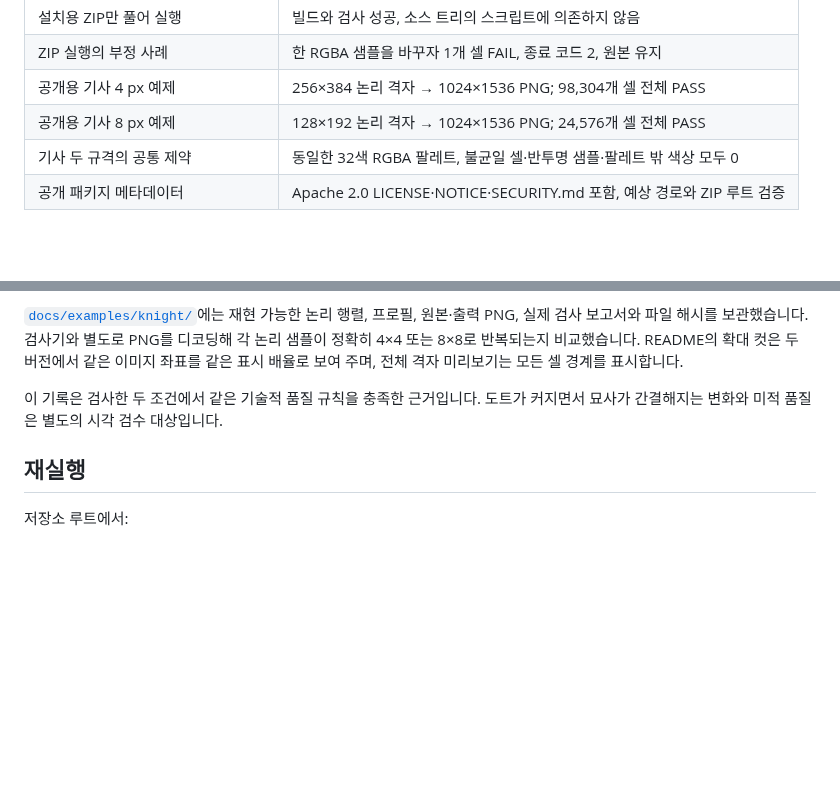
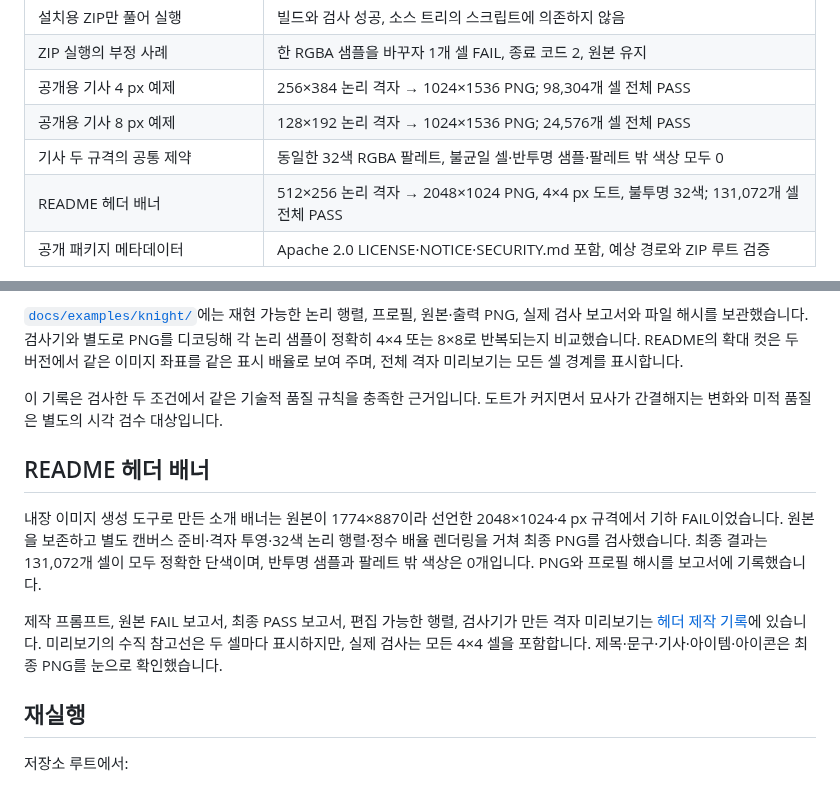
Before and after one commit to arden-deq/pixelwright, a Markdown page: docs/VALIDATION_ko.md, 2 parts joined by grey strips. Rendered like a GitHub page; blank space fills up the shorter version.

```diff
--- a/docs/VALIDATION_ko.md
+++ b/docs/VALIDATION_ko.md
@@ -17,6 +17,7 @@
 | 공개용 기사 4 px 예제 | 256×384 논리 격자 → 1024×1536 PNG; 98,304개 셀 전체 PASS |
 | 공개용 기사 8 px 예제 | 128×192 논리 격자 → 1024×1536 PNG; 24,576개 셀 전체 PASS |
 | 기사 두 규격의 공통 제약 | 동일한 32색 RGBA 팔레트, 불균일 셀·반투명 샘플·팔레트 밖 색상 모두 0 |
+| README 헤더 배너 | 512×256 논리 격자 → 2048×1024 PNG, 4×4 px 도트, 불투명 32색; 131,072개 셀 전체 PASS |
 | 공개 패키지 메타데이터 | Apache 2.0 LICENSE·NOTICE·SECURITY.md 포함, 예상 경로와 ZIP 루트 검증 |
 
 기본 Python 환경에 YAML 의존성이 없어 Skill 형식 검증은 `.work/validator-venv`에서 PyYAML 6.0.3을 사용했습니다. Windows 기본 인코딩을 피하기 위해 검증기를 `python -X utf8`로 실행했습니다. Pixelwright 실행기 자체는 PyYAML을 사용하지 않습니다.
@@ -39,6 +40,12 @@
 [`docs/examples/knight/`](examples/knight/)에는 재현 가능한 논리 행렬, 프로필, 원본·출력 PNG, 실제 검사 보고서와 파일 해시를 보관했습니다. 검사기와 별도로 PNG를 디코딩해 각 논리 샘플이 정확히 4×4 또는 8×8로 반복되는지 비교했습니다. README의 확대 컷은 두 버전에서 같은 이미지 좌표를 같은 표시 배율로 보여 주며, 전체 격자 미리보기는 모든 셀 경계를 표시합니다.
 
 이 기록은 검사한 두 조건에서 같은 기술적 품질 규칙을 충족한 근거입니다. 도트가 커지면서 묘사가 간결해지는 변화와 미적 품질은 별도의 시각 검수 대상입니다.
+
+## README 헤더 배너
+
+내장 이미지 생성 도구로 만든 소개 배너는 원본이 1774×887이라 선언한 2048×1024·4 px 규격에서 기하 FAIL이었습니다. 원본을 보존하고 별도 캔버스 준비·격자 투영·32색 논리 행렬·정수 배율 렌더링을 거쳐 최종 PNG를 검사했습니다. 최종 결과는 131,072개 셀이 모두 정확한 단색이며, 반투명 샘플과 팔레트 밖 색상은 0개입니다. PNG와 프로필 해시를 보고서에 기록했습니다.
+
+제작 프롬프트, 원본 FAIL 보고서, 최종 PASS 보고서, 편집 가능한 행렬, 검사기가 만든 격자 미리보기는 [헤더 제작 기록](examples/header/README.md)에 있습니다. 미리보기의 수직 참고선은 두 셀마다 표시하지만, 실제 검사는 모든 4×4 셀을 포함합니다. 제목·문구·기사·아이템·아이콘은 최종 PNG를 눈으로 확인했습니다.
 
 ## 재실행
 
```
Also changed, not shown: README.ko.md (+4 -0 lines), README.md (+4 -0 lines), docs/examples/header/grid_lines.png (added), docs/examples/header/grid_overlay.png (added), docs/examples/header/native.png (added), docs/examples/header/violation_mask.png (added), docs/images/pixelwright-header.png (added), 9 other files.
